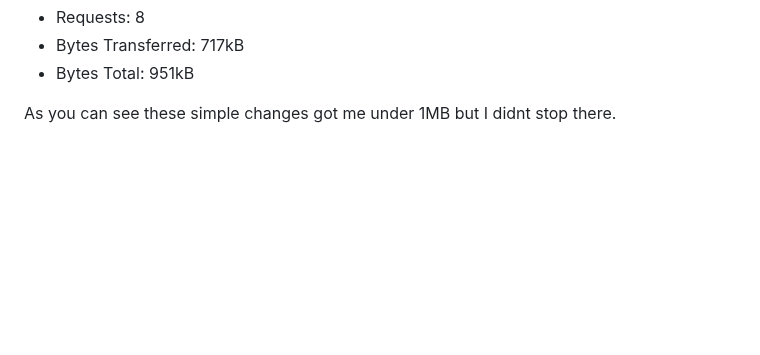
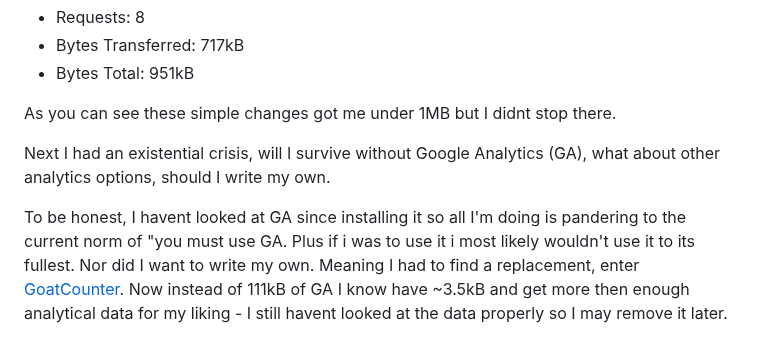
Before and after one commit to seanelliott86/personal-site, a Markdown page: src/blog/2025-01-27-845-day-update-since-i-made-a-website.md, the part around the change. Drawn GitHub-style; blank space fills up the shorter version.

Commit message:
Update Blog “2025-01-27-845-day-update-since-i-made-a-website”

```diff
--- a/src/blog/2025-01-27-845-day-update-since-i-made-a-website.md
+++ b/src/blog/2025-01-27-845-day-update-since-i-made-a-website.md
@@ -59,3 +59,7 @@ I then went about improving this experience:
 * Bytes Total: 951kB
 
 As you can see these simple changes got me under 1MB but I didnt stop there.
+
+Next I had an existential crisis, will I survive without Google Analytics (GA), what about other analytics options, should I write my own.
+
+To be honest, I havent looked at GA since installing it so all I'm doing is pandering to the current norm of "you must use GA. Plus if i was to use it i most likely wouldn't use it to its fullest. Nor did I want to write my own. Meaning I had to find a replacement, enter [GoatCounter](https://www.goatcounter.com/). Now instead of 111kB of GA I know have ~3.5kB and get more then enough analytical data for my liking - I still havent looked at the data properly so I may remove it later.[](https://www.goatcounter.com/)
```
